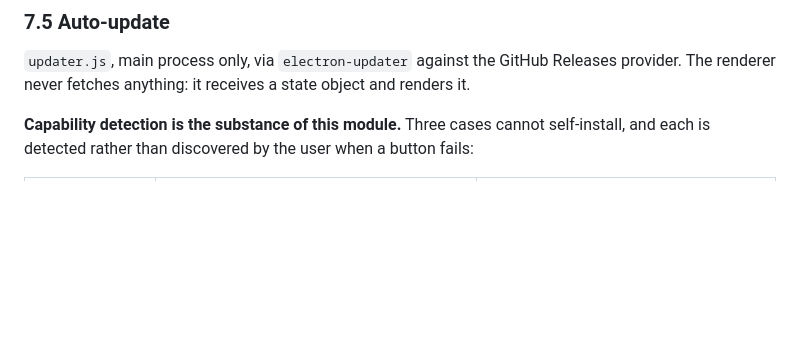
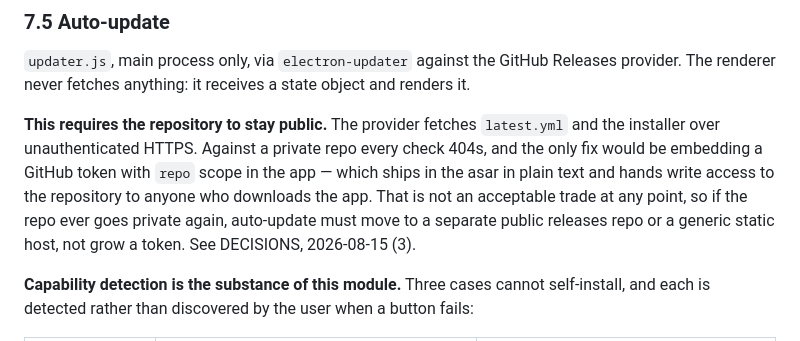
Before and after one commit to TrevorD90/InsuranceCalculator, a Markdown page: docs/ARCHITECTURE.md, the part around the change. Drawn GitHub-style; blank space fills up the shorter version.

```diff
--- a/docs/ARCHITECTURE.md
+++ b/docs/ARCHITECTURE.md
@@ -326,6 +326,14 @@ back. Workspace files are plain JSON and contain no secrets.
 `updater.js`, main process only, via `electron-updater` against the GitHub Releases provider.
 The renderer never fetches anything: it receives a state object and renders it.
 
+**This requires the repository to stay public.** The provider fetches `latest.yml` and the
+installer over unauthenticated HTTPS. Against a private repo every check 404s, and the only fix
+would be embedding a GitHub token with `repo` scope in the app — which ships in the asar in
+plain text and hands write access to the repository to anyone who downloads the app. That is
+not an acceptable trade at any point, so if the repo ever goes private again, auto-update must
+move to a separate public releases repo or a generic static host, not grow a token. See
+DECISIONS, 2026-08-15 (3).
+
 **Capability detection is the substance of this module.** Three cases cannot self-install, and
 each is detected rather than discovered by the user when a button fails:
 
```
Also changed, not shown: docs/DECISIONS.md (+41 -0 lines).
